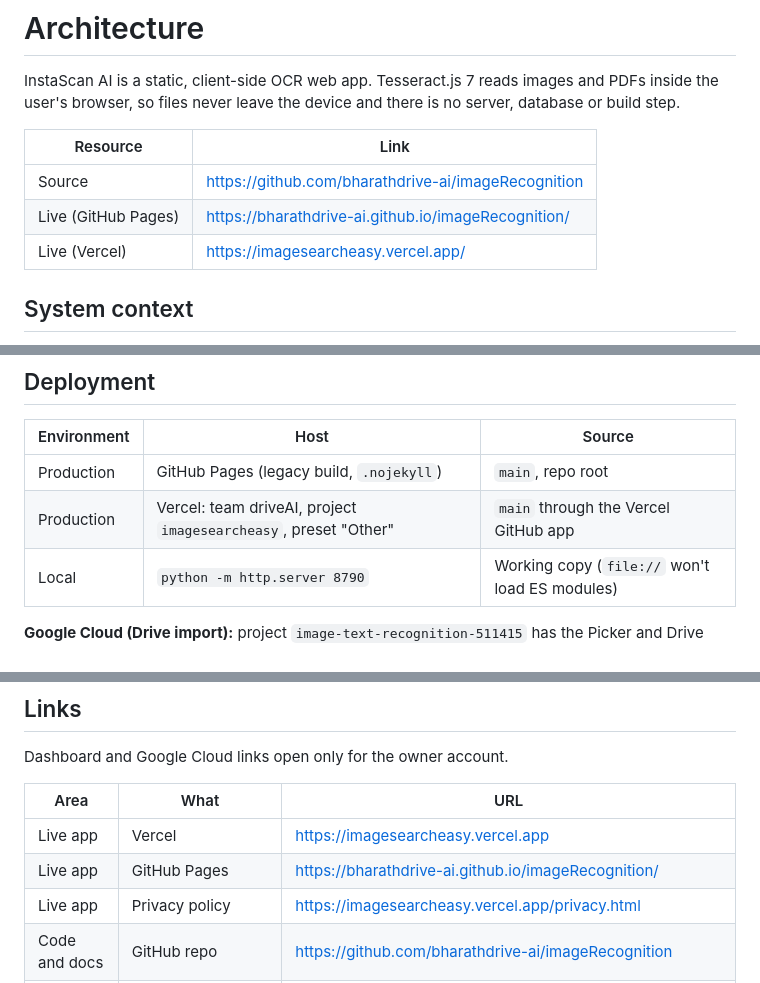
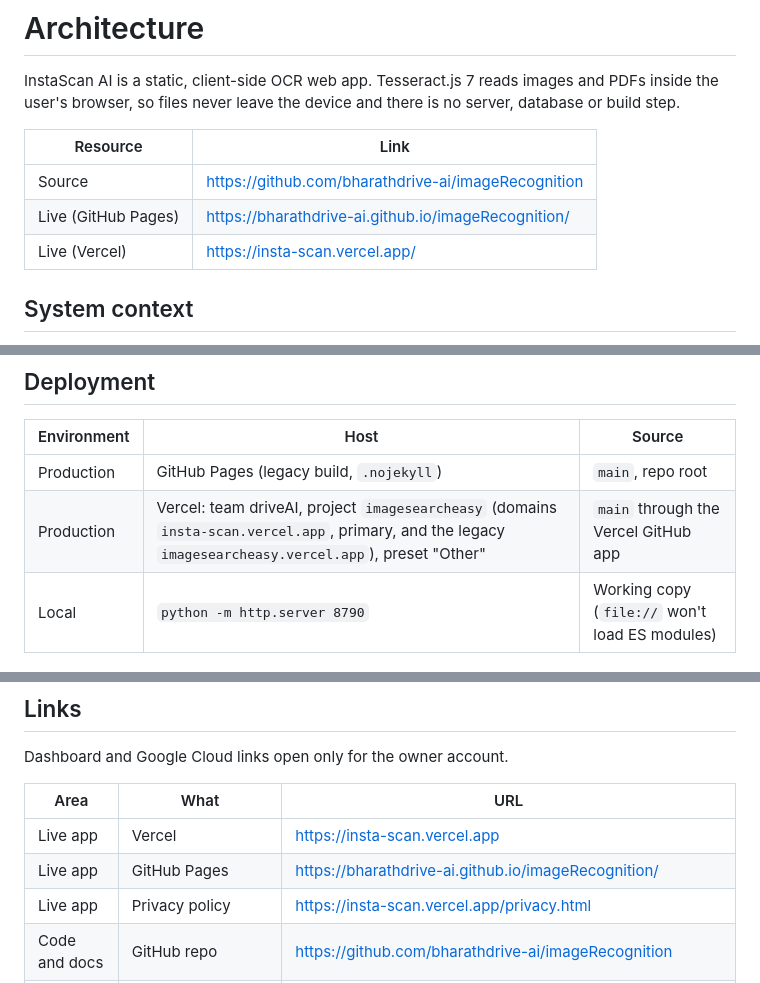
Before and after one commit to bharathdrive-ai/imageRecognition, a Markdown page: ARCHITECTURE.md, 3 parts joined by grey strips. GitHub-like rendering.

```diff
--- a/ARCHITECTURE.md
+++ b/ARCHITECTURE.md
@@ -6,7 +6,7 @@ InstaScan AI is a static, client-side OCR web app. Tesseract.js 7 reads images a
 | --- | --- |
 | Source | https://github.com/bharathdrive-ai/imageRecognition |
 | Live (GitHub Pages) | https://bharathdrive-ai.github.io/imageRecognition/ |
-| Live (Vercel) | https://imagesearcheasy.vercel.app/ |
+| Live (Vercel) | https://insta-scan.vercel.app/ |
 
 ## System context
 
@@ -137,7 +137,7 @@ Settings (`ocr-settings-v1`) and the theme (`ocr-theme`) are kept in `localStora
 | Environment | Host | Source |
 | --- | --- | --- |
 | Production | GitHub Pages (legacy build, `.nojekyll`) | `main`, repo root |
-| Production | Vercel: team driveAI, project `imagesearcheasy`, preset "Other" | `main` through the Vercel GitHub app |
+| Production | Vercel: team driveAI, project `imagesearcheasy` (domains `insta-scan.vercel.app`, primary, and the legacy `imagesearcheasy.vercel.app`), preset "Other" | `main` through the Vercel GitHub app |
 | Local | `python -m http.server 8790` | Working copy (`file://` won't load ES modules) |
 
 **Google Cloud (Drive import):** project `image-text-recognition-511415` has the Picker and Drive APIs enabled. Its consent screen is in production with only the `drive.file` scope and links to `privacy.html`. The OAuth web client and the Picker-restricted API key accept requests only from the two live sites and `localhost:8790`.
@@ -158,9 +158,9 @@ Dashboard and Google Cloud links open only for the owner account.
 
 | Area | What | URL |
 | --- | --- | --- |
-| Live app | Vercel | https://imagesearcheasy.vercel.app |
+| Live app | Vercel | https://insta-scan.vercel.app |
 | Live app | GitHub Pages | https://bharathdrive-ai.github.io/imageRecognition/ |
-| Live app | Privacy policy | https://imagesearcheasy.vercel.app/privacy.html |
+| Live app | Privacy policy | https://insta-scan.vercel.app/privacy.html |
 | Code and docs | GitHub repo | https://github.com/bharathdrive-ai/imageRecognition |
 | Code and docs | Architecture (Claude Doc) | https://claude.ai/code/artifact/9e90526f-4bb2-46ac-bbdb-0727260cb836 |
 | Hosting | Vercel project | https://vercel.com/drive2/imagesearcheasy |
```
Also changed, not shown: other parts of ARCHITECTURE.md (+1 -1 lines), README.md (+6 -6 lines).
